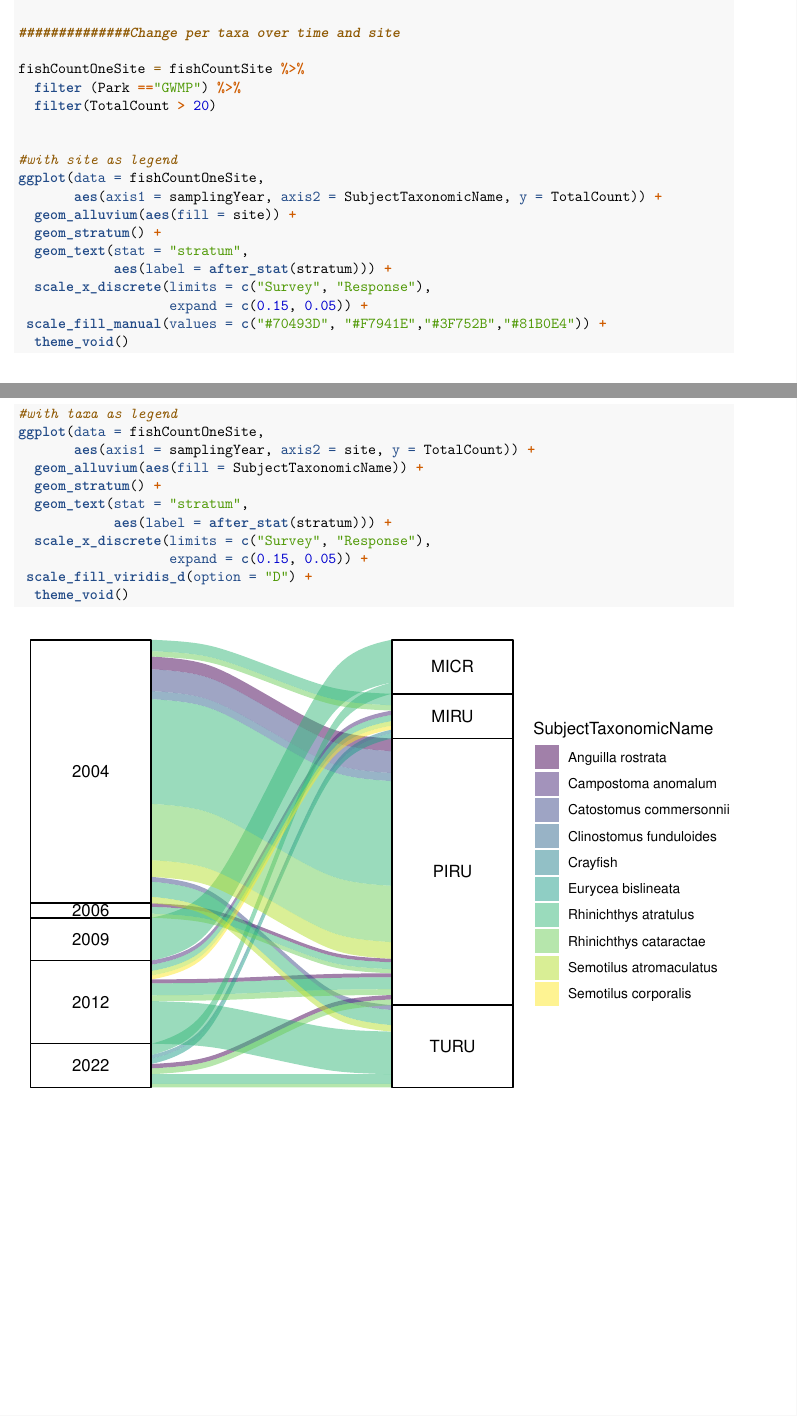
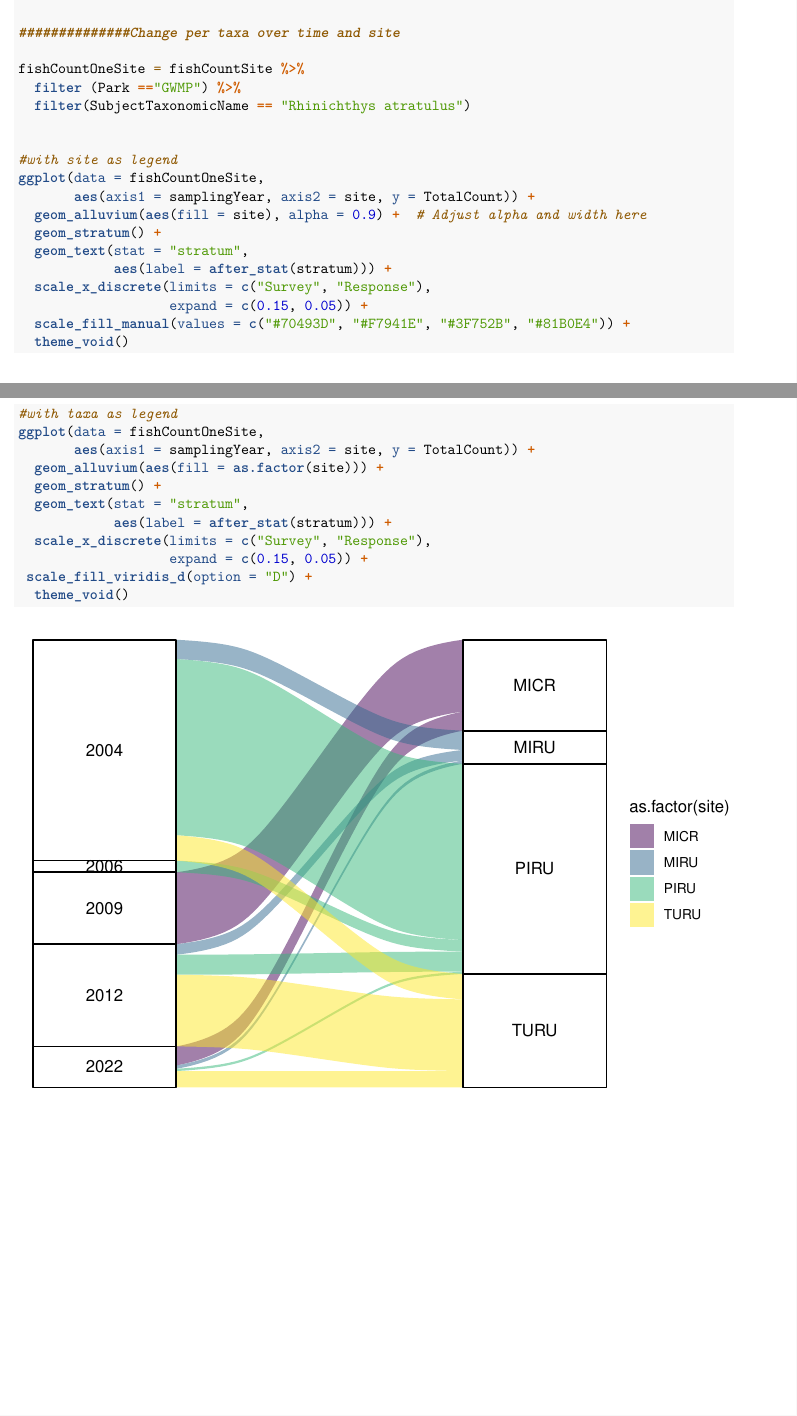
Before and after one commit to mpstroud/FishAnlaysisNCRN, an R Markdown document (FishPop_SankeyDiagram.Rmd): two parts of pages 2 and 3 of 3, joined at a grey line, cut so that both start at the same text. Rendered offline with R 4.5, knitr and Pandoc, then LaTeX, with nearby package versions; some code elsewhere in the file could not run offline.

Commit message:
sankey is done

```diff
--- a/FishPop_SankeyDiagram.Rmd
+++ b/FishPop_SankeyDiagram.Rmd
@@ -53,26 +53,28 @@ fishDataPark = read.csv("all_fish_diversity_data_byPark.csv")
 
 fishCountOneSite = fishCountSite %>%
   filter (Park =="GWMP") %>%
-  filter(TotalCount > 20)
+  filter(SubjectTaxonomicName == "Rhinichthys atratulus")
 
 
 #with site as legend
 ggplot(data = fishCountOneSite,
-       aes(axis1 = samplingYear, axis2 = SubjectTaxonomicName, y = TotalCount)) +
-  geom_alluvium(aes(fill = site)) +
+       aes(axis1 = samplingYear, axis2 = site, y = TotalCount)) +
+  geom_alluvium(aes(fill = site), alpha = 0.9) +  # Adjust alpha and width here
   geom_stratum() +
   geom_text(stat = "stratum",
             aes(label = after_stat(stratum))) +
   scale_x_discrete(limits = c("Survey", "Response"),
                    expand = c(0.15, 0.05)) +
- scale_fill_manual(values = c("#70493D", "#F7941E","#3F752B","#81B0E4")) +
+  scale_fill_manual(values = c("#70493D", "#F7941E", "#3F752B", "#81B0E4")) +
   theme_void()
+
+
 
 
 #with taxa as legend
 ggplot(data = fishCountOneSite,
        aes(axis1 = samplingYear, axis2 = site, y = TotalCount)) +
-  geom_alluvium(aes(fill = SubjectTaxonomicName)) +
+  geom_alluvium(aes(fill = as.factor(site))) +
   geom_stratum() +
   geom_text(stat = "stratum",
             aes(label = after_stat(stratum))) +
```
Also changed, not shown: FishPop_2passPopEstimations.Rmd (+12 -0 lines), Figures/proba.jpg (added), Figures/proba.pdf (added), FishPop_SankeyDiagram.Rmd (2 more changed lines), 2 other files.
